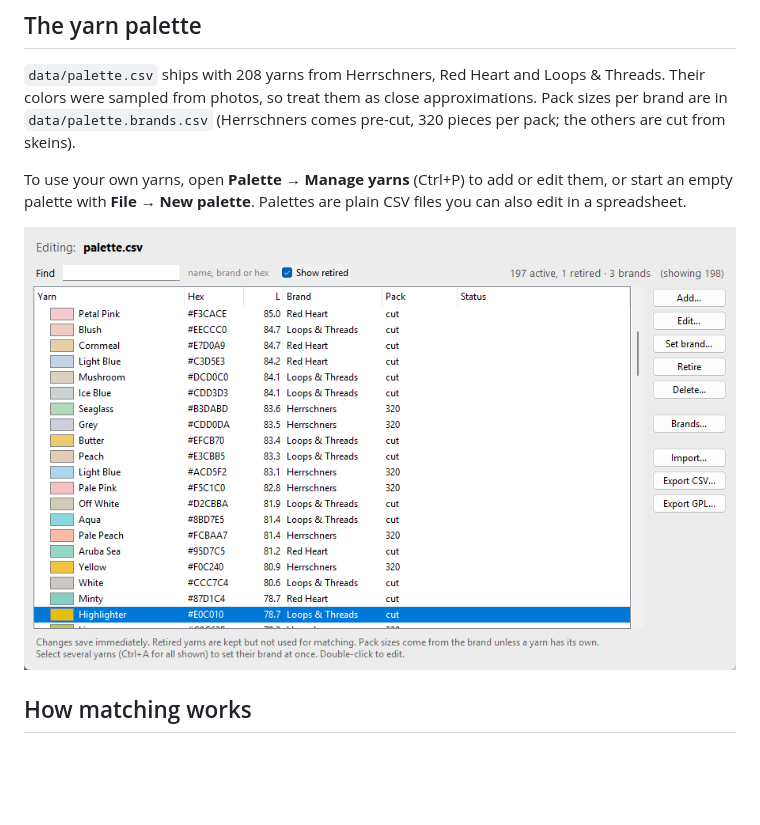
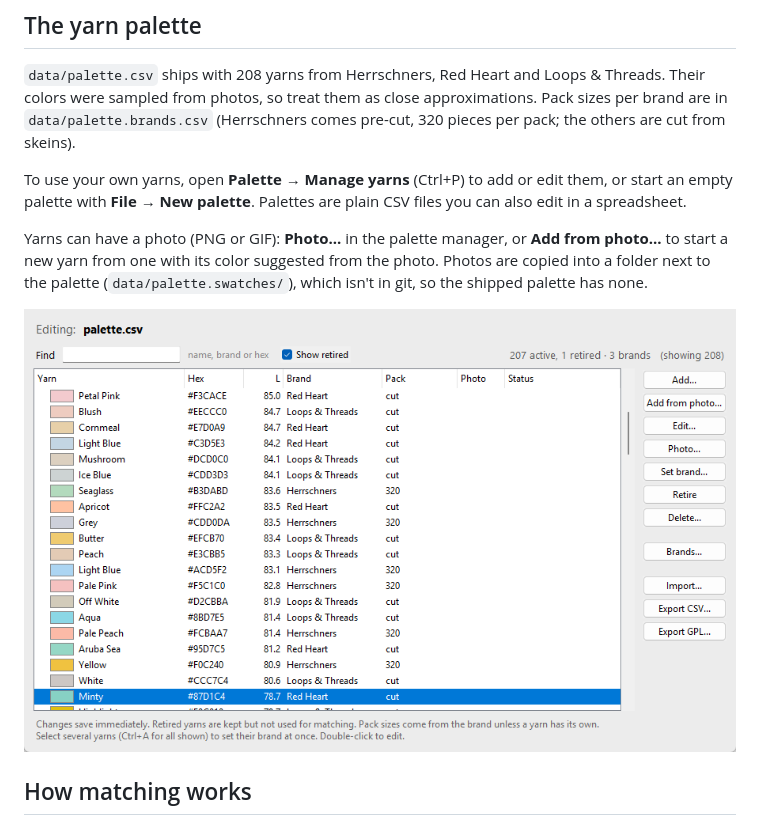
Before and after one commit to LethiferousMoose/latchwork, a Markdown page: README.md, the part around the change. GitHub-like rendering; pictures changed too: docs/images/palette-manager.png; blank space fills up the shorter version.

```diff
--- a/README.md
+++ b/README.md
@@ -87,6 +87,11 @@ To use your own yarns, open **Palette → Manage yarns** (Ctrl+P) to add or edit
 an empty palette with **File → New palette**. Palettes are plain CSV files you can also edit in
 a spreadsheet.
 
+Yarns can have a photo (PNG or GIF): **Photo...** in the palette manager, or **Add from photo...**
+to start a new yarn from one with its color suggested from the photo. Photos are copied into a
+folder next to the palette (`data/palette.swatches/`), which isn't in git, so the shipped palette
+has none.
+
 ![Palette manager](docs/images/palette-manager.png)
 
 ## How matching works
```
Also changed, not shown: CLAUDE.md (+3 -2 lines), docs/DESIGN.md (+19 -2 lines), 8 other files.
